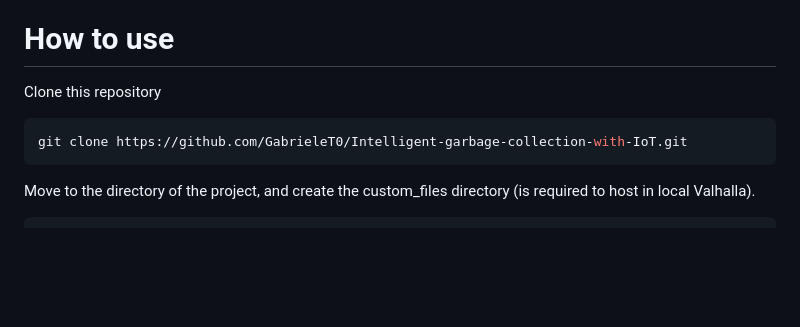
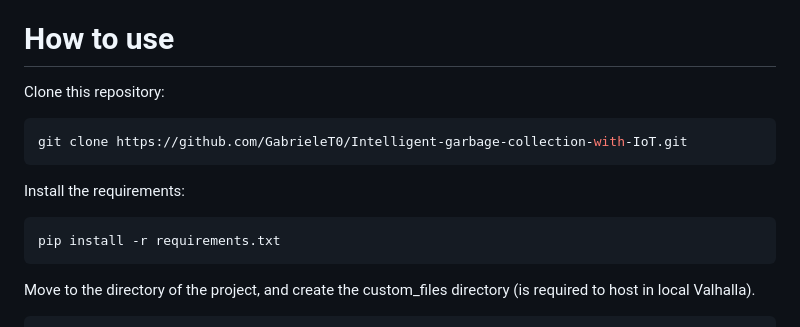
Before and after one commit to GabrieleT0/Intelligent-garbage-collection-with-IoT, a Markdown page: README.md, the part around the change. Drawn GitHub-style; blank space fills up the shorter version.

Commit message:
added instructions to install requirements

````diff
--- a/README.md
+++ b/README.md
@@ -36,9 +36,13 @@ HTML and JavaScript were used for the front-end to generate the dynamic content
 - [Bulma](https://bulma.io/), is a framework that simply allows you to create responsive and modern UI.
 
 # How to use
-Clone this repository
+Clone this repository:
 ```sh
 git clone https://github.com/GabrieleT0/Intelligent-garbage-collection-with-IoT.git
+```
+Install the requirements:
+```sh
+pip install -r requirements.txt
 ```
 Move to the directory of the project, and create the custom_files directory (is required to host in local Valhalla).
 ```sh
````
